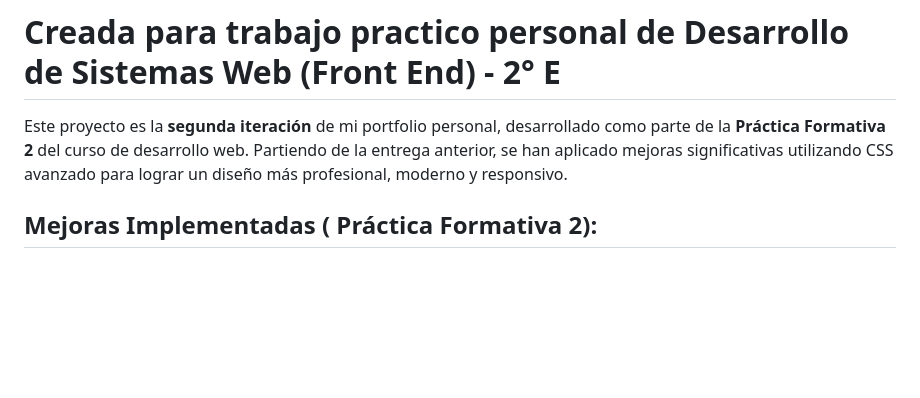
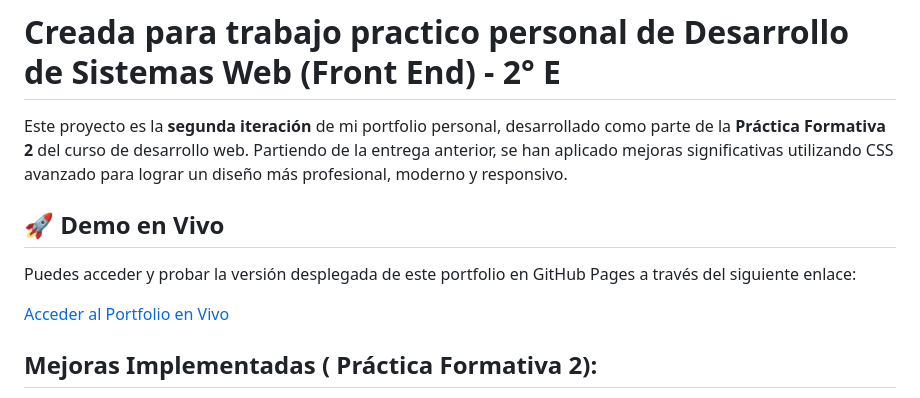
Before and after one commit to okijulian/portfolioTecnicaturaOJSO, a Markdown page: README.md, the part around the change. GitHub-like rendering; blank space fills up the shorter version.

Commit message:
se agrega enlace al README.md

```diff
--- a/README.md
+++ b/README.md
@@ -1,6 +1,14 @@
 # Portfolio Personal  - Oscar J. Sosa Ortiz
 # Creada para trabajo practico personal  de Desarrollo de Sistemas Web (Front End) - 2° E
 Este proyecto es la **segunda iteración** de mi portfolio personal, desarrollado como parte de la **Práctica Formativa 2** del curso de desarrollo web. Partiendo de la entrega anterior, se han aplicado mejoras significativas utilizando CSS avanzado para lograr un diseño más profesional, moderno y responsivo.
+
+
+## 🚀 Demo en Vivo
+
+Puedes acceder y probar la versión desplegada de este portfolio en GitHub Pages a través del siguiente enlace:
+
+[Acceder al Portfolio en Vivo](https://okijulian.github.io/portfolioTecnicaturaOJSO/)
+
 
 ## Mejoras Implementadas ( Práctica Formativa 2):
 
```
